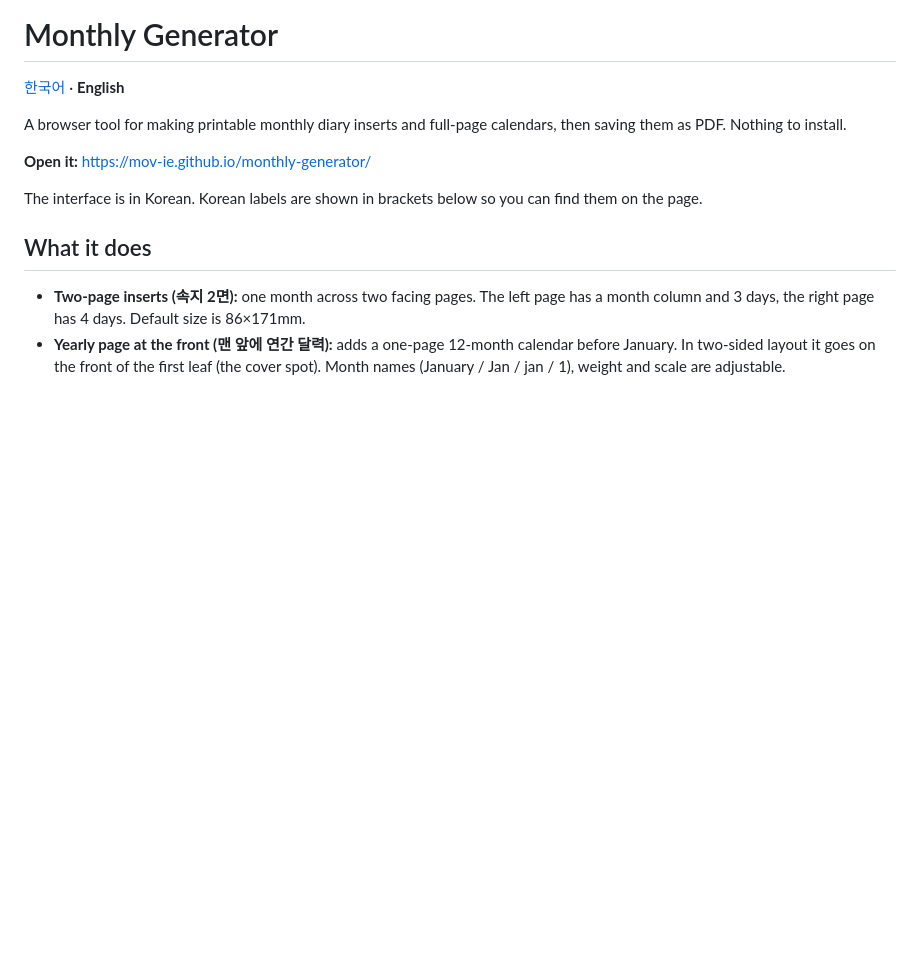
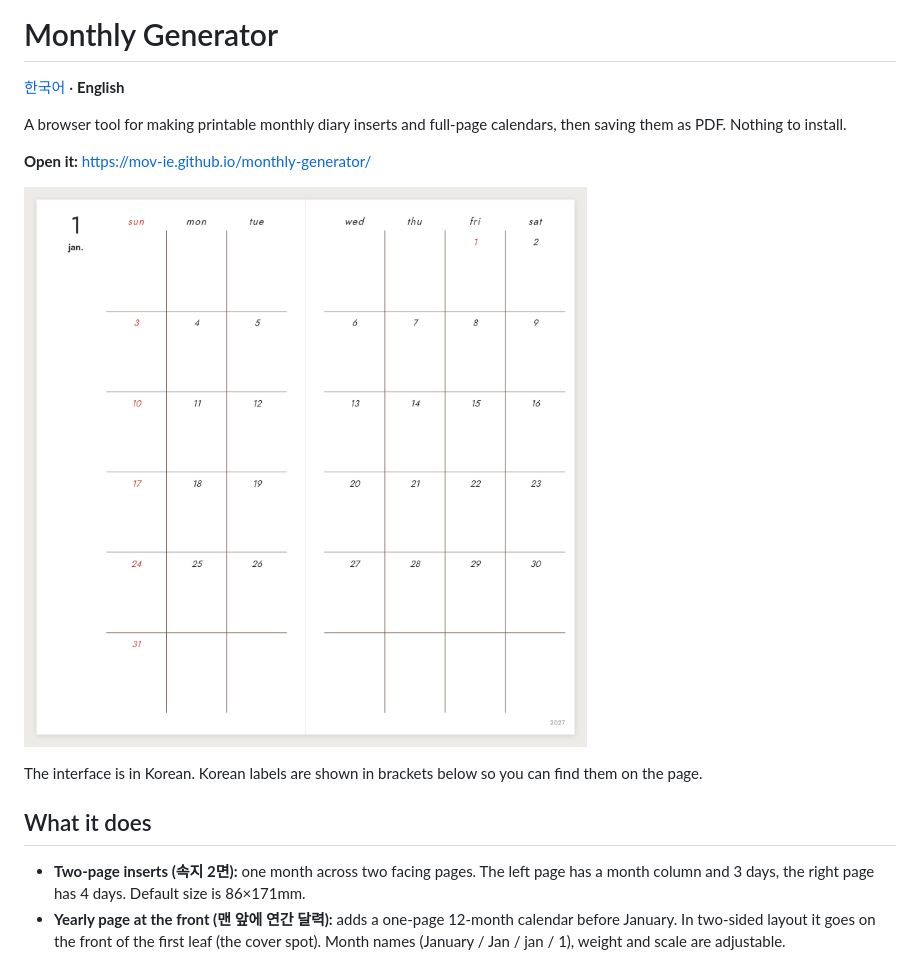
Before and after one commit to MOV-IE/monthly-generator, a Markdown page: README.en.md, the part around the change. Rendered like a GitHub page; pictures changed too: preview.png (added); blank space fills up the shorter version.

```diff
--- a/README.en.md
+++ b/README.en.md
@@ -5,6 +5,8 @@
 A browser tool for making printable monthly diary inserts and full-page calendars, then saving them as PDF. Nothing to install.
 
 **Open it:** https://mov-ie.github.io/monthly-generator/
+
+![Preview](preview.png)
 
 The interface is in Korean. Korean labels are shown in brackets below so you can find them on the page.
 
```
Also changed, not shown: README.md (+2 -0 lines).
